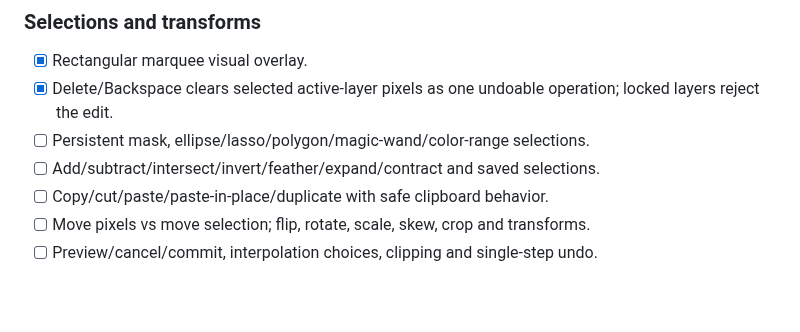
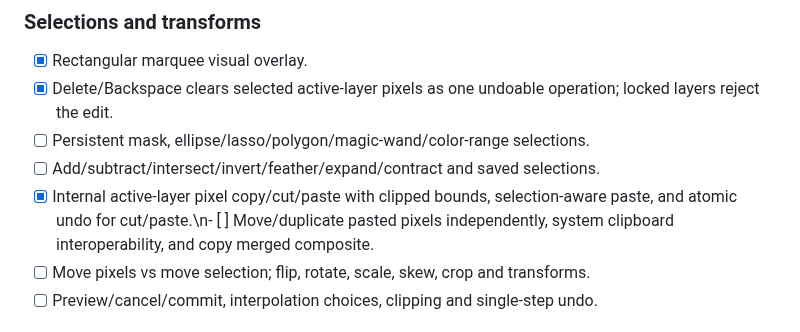
Before and after one commit to gavilandavid89-pixel/PixelForge-Ai, a Markdown page: docs/MASTER_MAP.md, the part around the change. Drawn GitHub-style; blank space fills up the shorter version.

Commit message:
docs: mark internal pixel clipboard workflow implemented

```diff
--- a/docs/MASTER_MAP.md
+++ b/docs/MASTER_MAP.md
@@ -52,7 +52,7 @@ Single source of truth for three areas: **Pixel art**, **General 2D art**, and *
 - [x] Delete/Backspace clears selected active-layer pixels as one undoable operation; locked layers reject the edit.
 - [ ] Persistent mask, ellipse/lasso/polygon/magic-wand/color-range selections.
 - [ ] Add/subtract/intersect/invert/feather/expand/contract and saved selections.
-- [ ] Copy/cut/paste/paste-in-place/duplicate with safe clipboard behavior.
+- [x] Internal active-layer pixel copy/cut/paste with clipped bounds, selection-aware paste, and atomic undo for cut/paste.\n- [ ] Move/duplicate pasted pixels independently, system clipboard interoperability, and copy merged composite.
 - [ ] Move pixels vs move selection; flip, rotate, scale, skew, crop and transforms.
 - [ ] Preview/cancel/commit, interpolation choices, clipping and single-step undo.
 ### Palettes and sprite animation
```
